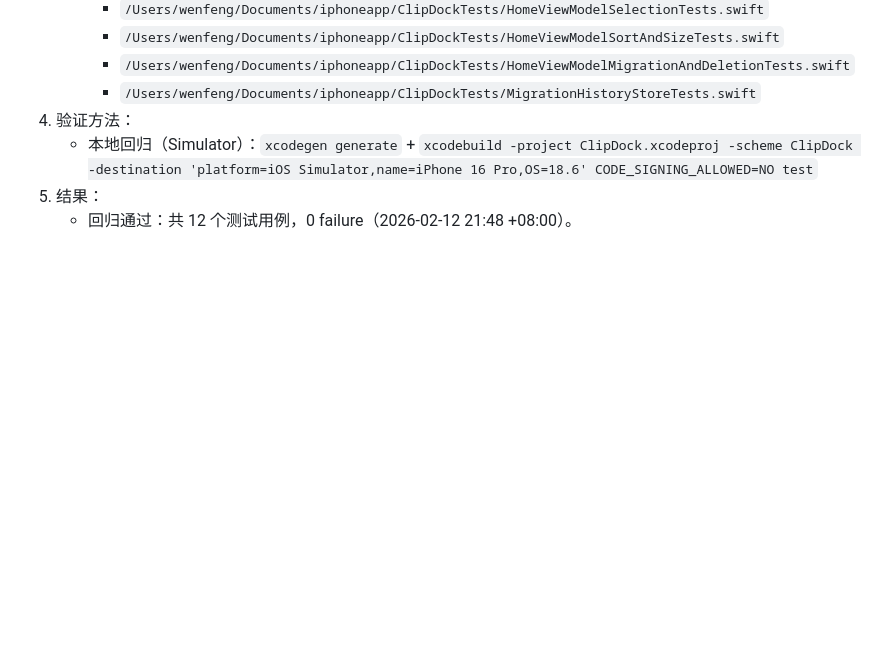
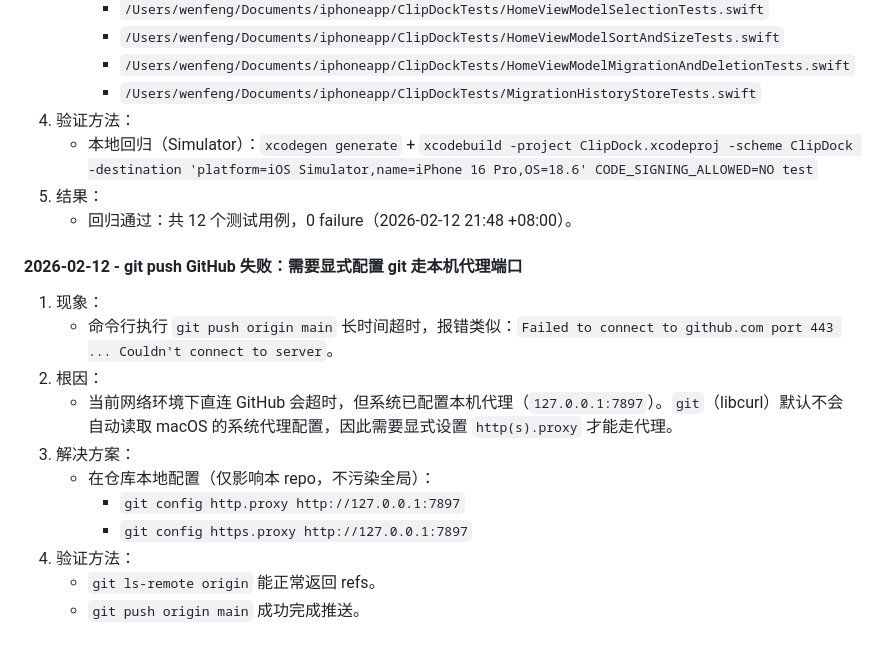
Before and after one commit to Wenfeng-GAO/clipdock, a Markdown page: docs/development.md, the part around the change. Drawn GitHub-style; blank space fills up the shorter version.

Commit message:
docs: record git proxy fix for GitHub push

```diff
--- a/docs/development.md
+++ b/docs/development.md
@@ -282,3 +282,16 @@
    - 本地回归（Simulator）：`xcodegen generate` + `xcodebuild -project ClipDock.xcodeproj -scheme ClipDock -destination 'platform=iOS Simulator,name=iPhone 16 Pro,OS=18.6' CODE_SIGNING_ALLOWED=NO test`
 5. 结果：
    - 回归通过：共 12 个测试用例，0 failure（2026-02-12 21:48 +08:00）。
+
+#### 2026-02-12 - git push GitHub 失败：需要显式配置 git 走本机代理端口
+1. 现象：
+   - 命令行执行 `git push origin main` 长时间超时，报错类似：`Failed to connect to github.com port 443 ... Couldn't connect to server`。
+2. 根因：
+   - 当前网络环境下直连 GitHub 会超时，但系统已配置本机代理（`127.0.0.1:7897`）。`git`（libcurl）默认不会自动读取 macOS 的系统代理配置，因此需要显式设置 `http(s).proxy` 才能走代理。
+3. 解决方案：
+   - 在仓库本地配置（仅影响本 repo，不污染全局）：
+     - `git config http.proxy http://127.0.0.1:7897`
+     - `git config https.proxy http://127.0.0.1:7897`
+4. 验证方法：
+   - `git ls-remote origin` 能正常返回 refs。
+   - `git push origin main` 成功完成推送。
```
